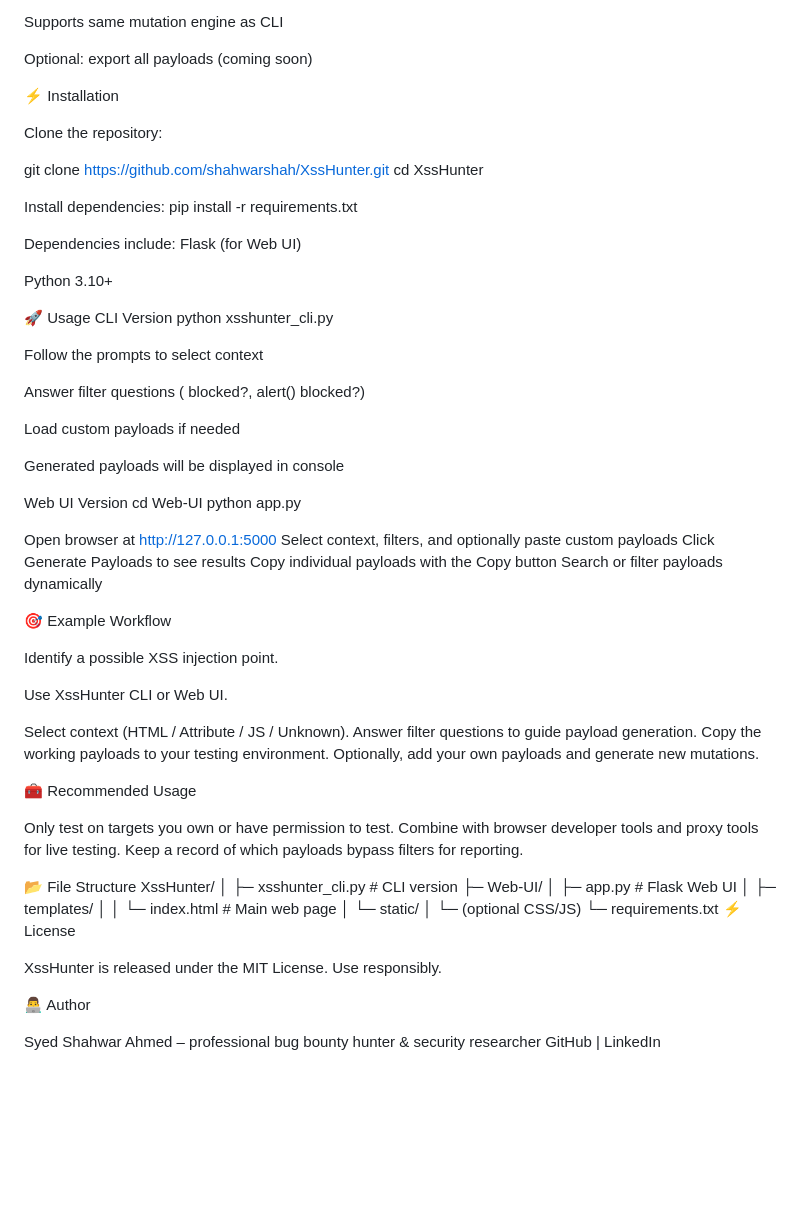
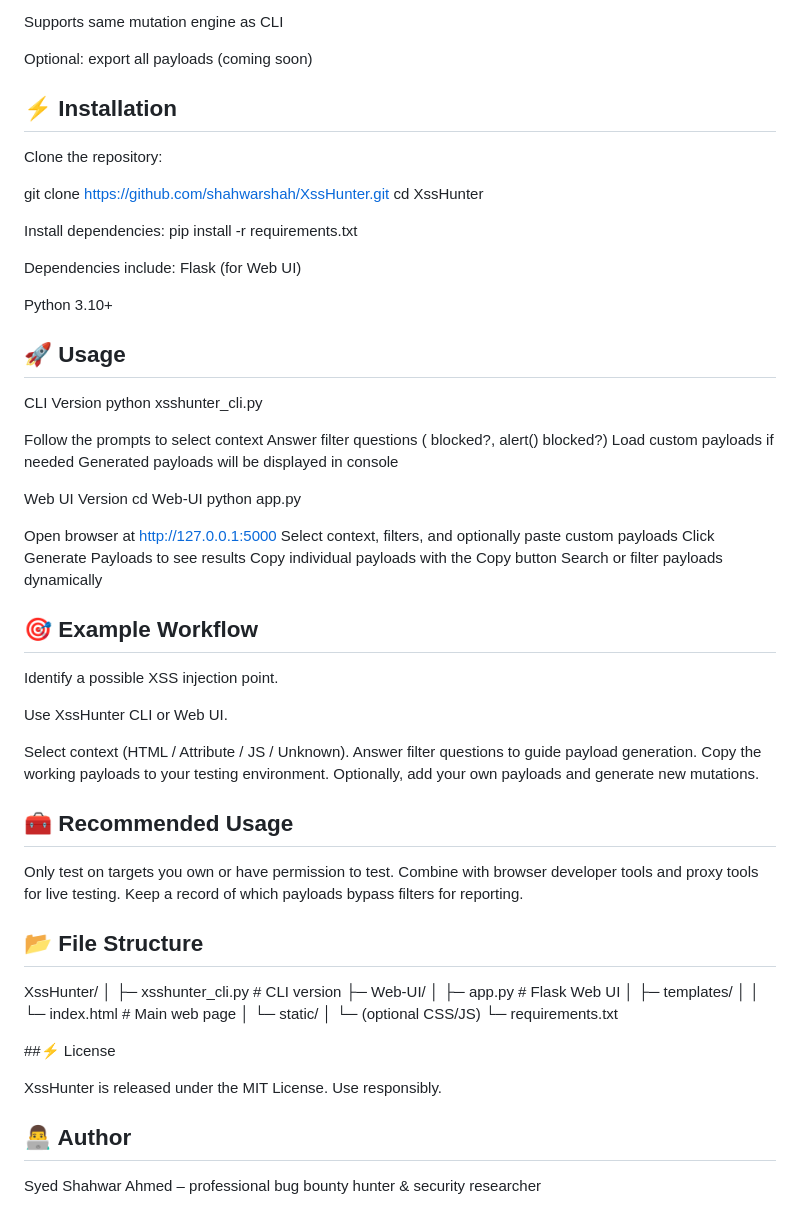
Before and after one commit to shahwarshah/XssHunter, a Markdown page: README.md, the part around one of its changes. Rendered like a GitHub page; blank space fills up the shorter version.

```diff
--- a/README.md
+++ b/README.md
@@ -43,7 +43,7 @@ Supports same mutation engine as CLI
 
 Optional: export all payloads (coming soon)
 
-⚡ Installation
+## ⚡ Installation
 
 Clone the repository:
 
@@ -58,16 +58,13 @@ Flask (for Web UI)
 
 Python 3.10+
 
-🚀 Usage
+## 🚀 Usage
 CLI Version
 python xsshunter_cli.py
 
 Follow the prompts to select context
-
 Answer filter questions (<script> blocked?, alert() blocked?)
-
 Load custom payloads if needed
-
 Generated payloads will be displayed in console
 
 Web UI Version
@@ -80,7 +77,7 @@ Click Generate Payloads to see results
 Copy individual payloads with the Copy button
 Search or filter payloads dynamically
 
-🎯 Example Workflow
+## 🎯 Example Workflow
 
 Identify a possible XSS injection point.
 
@@ -91,13 +88,13 @@ Answer filter questions to guide payload generation.
 Copy the working payloads to your testing environment.
 Optionally, add your own payloads and generate new mutations.
 
-🧰 Recommended Usage
+## 🧰 Recommended Usage
 
 Only test on targets you own or have permission to test.
 Combine with browser developer tools and proxy tools for live testing.
 Keep a record of which payloads bypass filters for reporting.
 
-📂 File Structure
+## 📂 File Structure
 XssHunter/
 │
 ├─ xsshunter_cli.py          # CLI version
@@ -108,12 +105,10 @@ XssHunter/
 │   └─ static/
 │       └─ (optional CSS/JS)
 └─ requirements.txt
-⚡ License
+
+##⚡ License
 
 XssHunter is released under the MIT License. Use responsibly.
 
-👨‍💻 Author
-
+## 👨‍💻 Author
 Syed Shahwar Ahmed – professional bug bounty hunter & security researcher
-GitHub
- | LinkedIn
```
Also changed, not shown: other parts of README.md (+2 -2 lines).
